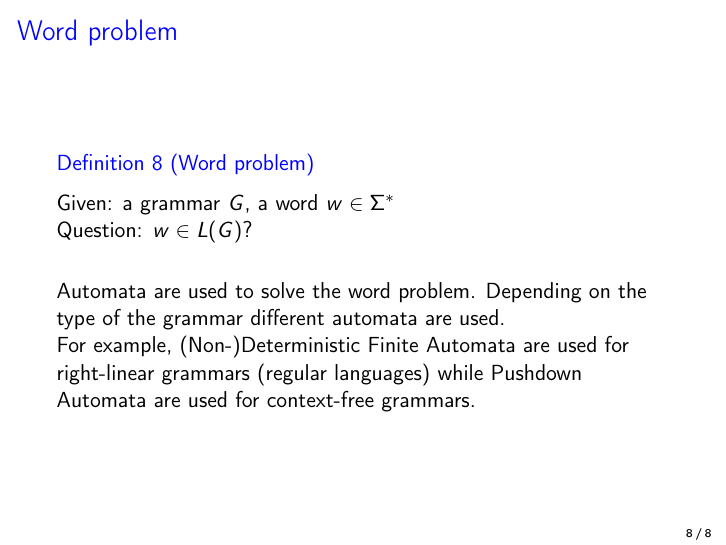
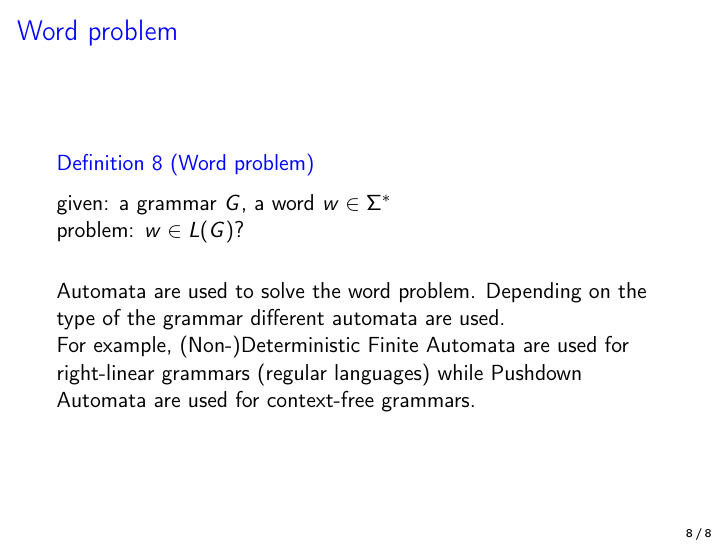
Before and after one commit to jonhue/teaching-theo, LaTeX slides (materials/languages_and_grammars.tex): page 31 of 31. Compiled offline with pdfLaTeX.

Commit message:
Update languages_and_grammars.tex

```diff
--- a/materials/languages_and_grammars.tex
+++ b/materials/languages_and_grammars.tex
@@ -157,8 +157,8 @@
 
 \begin{frame}{Word problem}
     \begin{definition}[Word problem]
-        Given: a grammar $G$, a word $w \in \Sigma^*$\par
-        Question: $w \in L(G)$?
+        given: a grammar $G$, a word $w \in \Sigma^*$\par
+        problem: $w \in L(G)$?
     \end{definition}\pause\padding
     Automata are used to solve the word problem. Depending on the type of the grammar different automata are used.\par
     For example, (Non-)Deterministic Finite Automata are used for right-linear grammars (regular languages) while Pushdown Automata are used for context-free grammars.
```
